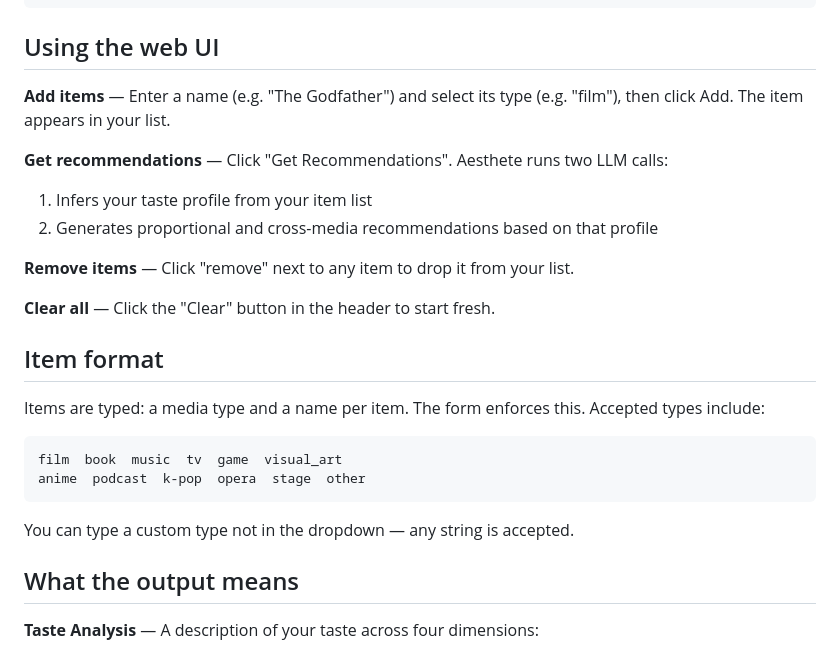
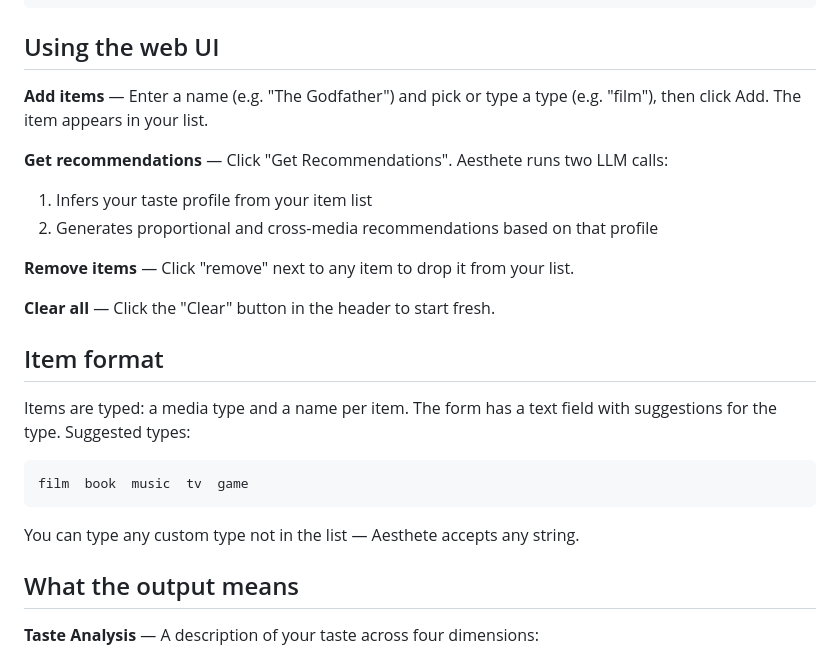
Before and after one commit to isaaclb98/aesthete, a Markdown page: USAGE.md, the part around the change. Rendered like a GitHub page.

Commit message:
docs: update USAGE.md with current types and input style

````diff
--- a/USAGE.md
+++ b/USAGE.md
@@ -26,7 +26,7 @@ open http://localhost:5000
 
 ## Using the web UI
 
-**Add items** — Enter a name (e.g. "The Godfather") and select its type (e.g. "film"), then click Add. The item appears in your list.
+**Add items** — Enter a name (e.g. "The Godfather") and pick or type a type (e.g. "film"), then click Add. The item appears in your list.
 
 **Get recommendations** — Click "Get Recommendations". Aesthete runs two LLM calls:
 1. Infers your taste profile from your item list
@@ -38,14 +38,13 @@ open http://localhost:5000
 
 ## Item format
 
-Items are typed: a media type and a name per item. The form enforces this. Accepted types include:
+Items are typed: a media type and a name per item. The form has a text field with suggestions for the type. Suggested types:
 
 ```
-film  book  music  tv  game  visual_art
-anime  podcast  k-pop  opera  stage  other
+film  book  music  tv  game
 ```
 
-You can type a custom type not in the dropdown — any string is accepted.
+You can type any custom type not in the list — Aesthete accepts any string.
 
 ## What the output means
 
````
